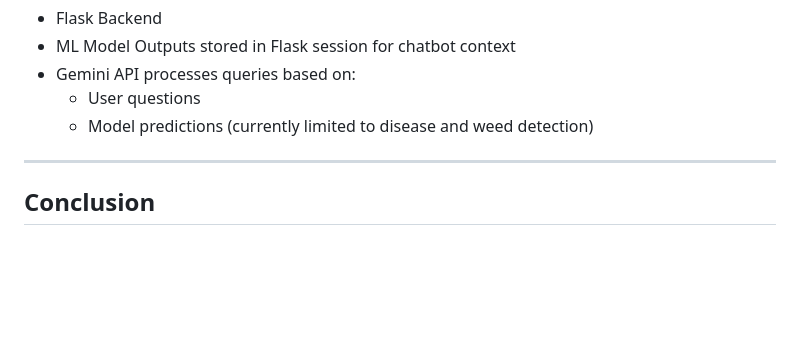
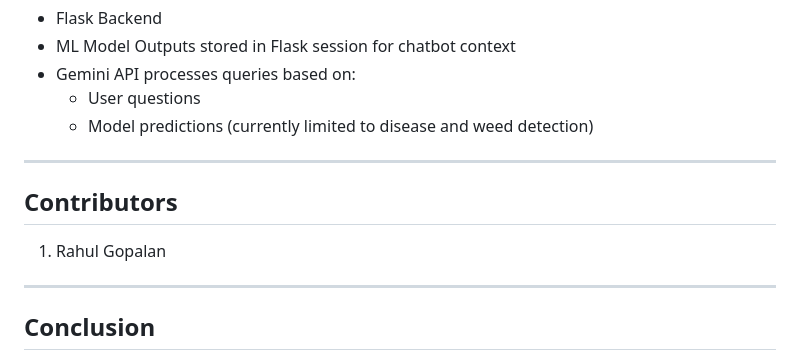
Before and after one commit to RahulGopalan05/Terrathon-Cisco, a Markdown page: README.md, the part around the change. GitHub-like rendering; blank space fills up the shorter version.

```diff
--- a/README.md
+++ b/README.md
@@ -89,5 +89,10 @@ The chatbot uses Google’s Gemini API for natural language understanding and in
 
 ---
 
+## Contributors
+1. Rahul Gopalan
+
+---
+
 ## Conclusion
 This project represents an AI-powered all-in-one smart agriculture solution, combining deep learning, machine learning, and LLM-based chatbot interactions. While still a work in progress, the system lays the foundation for precision farming, proactive decision-making, and sustainability in agriculture.
```
